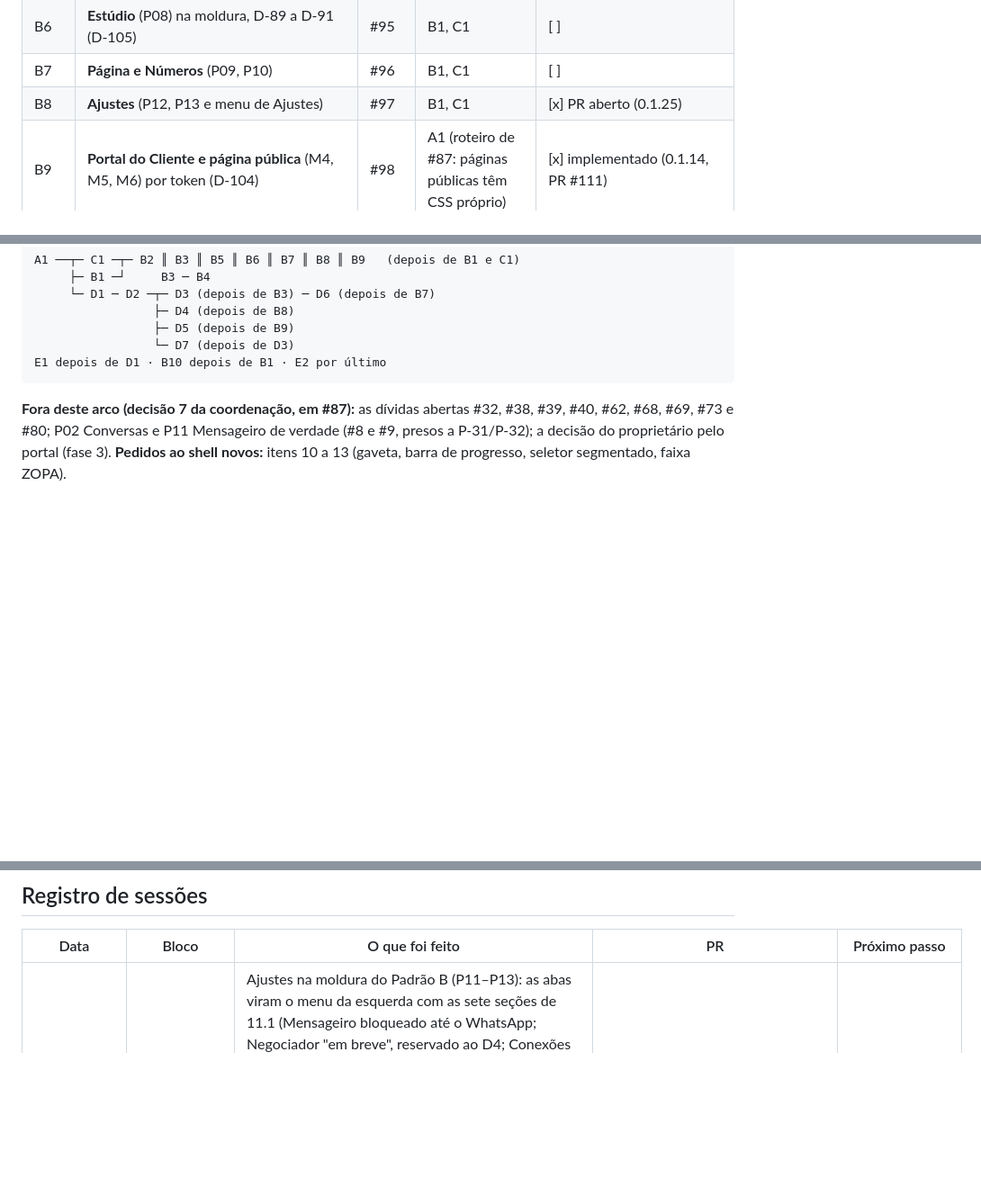
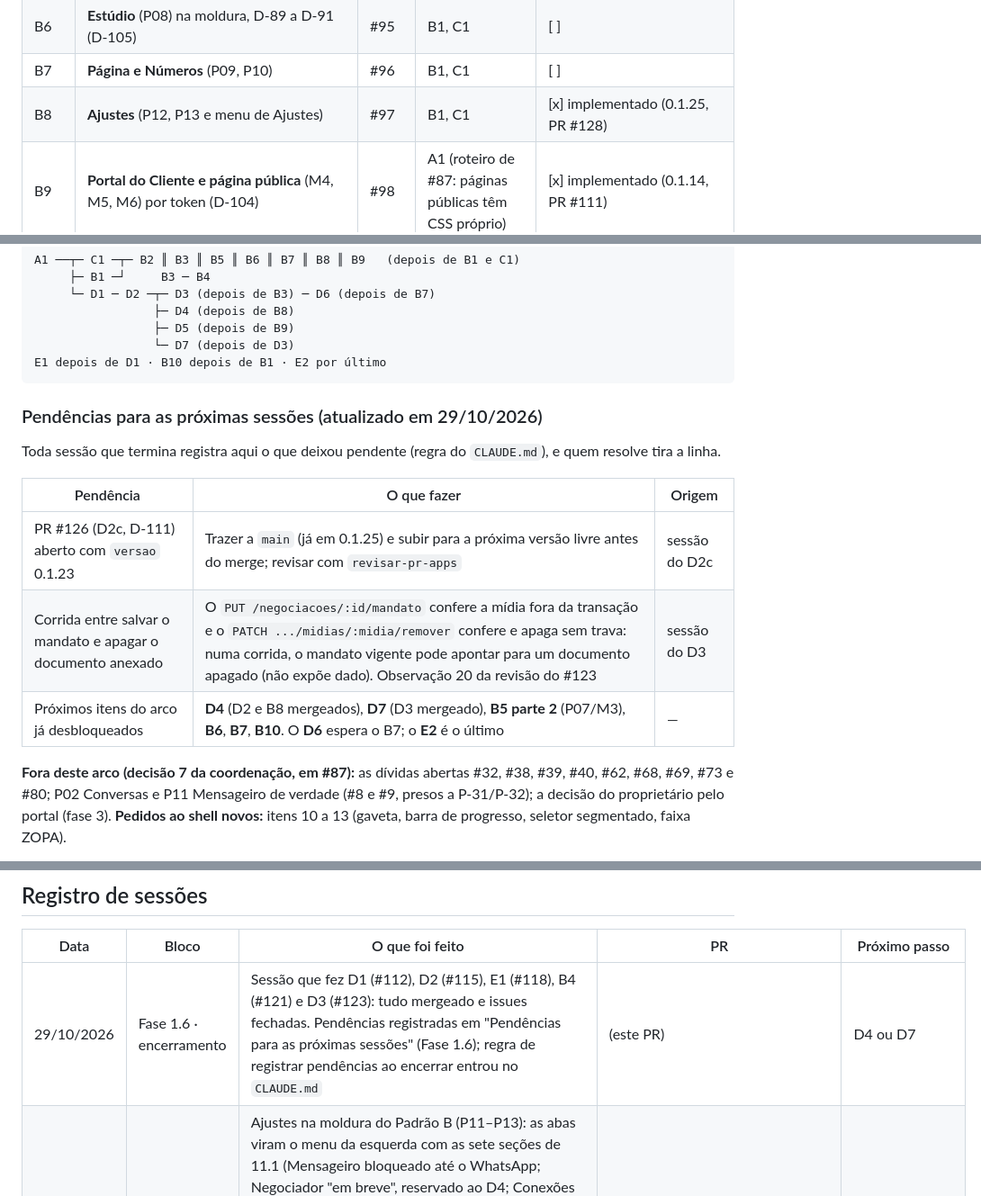
Before and after one commit to rafaleandrog/app-corretor, a Markdown page: specs/plano_de_implementacao.md, 3 parts joined by grey strips. Shown at 90% size. Drawn GitHub-style; blank space fills up the shorter version.

Commit message:
Plano e CLAUDE.md: pendências registradas no repositório ao encerrar a sessão (#129)
Seção "Pendências para as próximas sessões" na Fase 1.6 (PR #126 com
versão a subir, corrida do anexo do mandato, itens desbloqueados), B8
marcado como implementado, linha no registro e a regra no CLAUDE.md.


Claude-Session: https://claude.ai/code/session_0116dbAnNXnXPAqDGL51BP5G

Co-authored-by: Claude <noreply@anthropic.com>

````diff
--- a/specs/plano_de_implementacao.md
+++ b/specs/plano_de_implementacao.md
@@ -69,7 +69,7 @@ Plano aprovado pelo dono em 27/10. Fonte: spec 1.2 — 2.8, 5.1, 6.16, 7.1, 10.9
 | B5 | **Imóveis** (P06, P07, M3): carteira em lista com miniatura (D-106) | #94 | B1, C1 | [~] parte 1 (P06) implementada (0.1.19, PR #116); falta a parte 2 (P07/M3, novo imóvel em 4 passos) |
 | B6 | **Estúdio** (P08) na moldura, D-89 a D-91 (D-105) | #95 | B1, C1 | [ ] |
 | B7 | **Página e Números** (P09, P10) | #96 | B1, C1 | [ ] |
-| B8 | **Ajustes** (P12, P13 e menu de Ajustes) | #97 | B1, C1 | [x] PR aberto (0.1.25) |
+| B8 | **Ajustes** (P12, P13 e menu de Ajustes) | #97 | B1, C1 | [x] implementado (0.1.25, PR #128) |
 | B9 | **Portal do Cliente e página pública** (M4, M5, M6) por token (D-104) | #98 | A1 (roteiro de #87: páginas públicas têm CSS próprio) | [x] implementado (0.1.14, PR #111) |
 | B10 | **Busca global e atalhos** (11.7) | #99 | B1 | [ ] |
 | D1 | **Dados da negociação** (6.16): tabelas, eventos, semente idempotente do Apêndice D | #100 | A1 | [x] implementado (0.1.13, PR #112) |
@@ -91,6 +91,16 @@ A1 ──┬─ C1 ─┬─ B2 ║ B3 ║ B5 ║ B6 ║ B7 ║ B8 ║ B9   (dep
                  └─ D7 (depois de D3)
 E1 depois de D1 · B10 depois de B1 · E2 por último
 ```
+
+### Pendências para as próximas sessões (atualizado em 29/10/2026)
+
+Toda sessão que termina registra aqui o que deixou pendente (regra do `CLAUDE.md`), e quem resolve tira a linha.
+
+| Pendência | O que fazer | Origem |
+|---|---|---|
+| PR #126 (D2c, D-111) aberto com `versao` 0.1.23 | Trazer a `main` (já em 0.1.25) e subir para a próxima versão livre antes do merge; revisar com `revisar-pr-apps` | sessão do D2c |
+| Corrida entre salvar o mandato e apagar o documento anexado | O `PUT /negociacoes/:id/mandato` confere a mídia fora da transação e o `PATCH .../midias/:midia/remover` confere e apaga sem trava: numa corrida, o mandato vigente pode apontar para um documento apagado (não expõe dado). Observação 20 da revisão do #123 | sessão do D3 |
+| Próximos itens do arco já desbloqueados | **D4** (D2 e B8 mergeados), **D7** (D3 mergeado), **B5 parte 2** (P07/M3), **B6**, **B7**, **B10**. O **D6** espera o B7; o **E2** é o último | — |
 
 **Fora deste arco (decisão 7 da coordenação, em #87):** as dívidas abertas #32, #38, #39, #40, #62, #68, #69, #73 e #80; P02 Conversas e P11 Mensageiro de verdade (#8 e #9, presos a P-31/P-32); a decisão do proprietário pelo portal (fase 3). **Pedidos ao shell novos:** itens 10 a 13 (gaveta, barra de progresso, seletor segmentado, faixa ZOPA).
 
@@ -130,6 +140,7 @@ Agente de voz que liga; anúncios pagos; adiantamento de comissão e crédito; r
 
 | Data | Bloco | O que foi feito | PR | Próximo passo |
 |---|---|---|---|---|
+| 29/10/2026 | Fase 1.6 · encerramento | Sessão que fez D1 (#112), D2 (#115), E1 (#118), B4 (#121) e D3 (#123): tudo mergeado e issues fechadas. Pendências registradas em "Pendências para as próximas sessões" (Fase 1.6); regra de registrar pendências ao encerrar entrou no `CLAUDE.md` | (este PR) | D4 ou D7 |
 | 29/10/2026 | Fase 1.6 · B8 | Ajustes na moldura do Padrão B (P11–P13): as abas viram o menu da esquerda com as sete seções de 11.1 (Mensageiro bloqueado até o WhatsApp; Negociador "em breve", reservado ao D4; Conexões com Instagram real, WhatsApp "ainda não disponível" e Agenda "fase 6"; Conta e marca juntas, CRECI sem selo; Funil e abordagens; Horário de atendimento; Privacidade com consentimento e exportação); centro com a seção e direita com a ajuda curta, o Assistente e o aviso do CRECI (C1) em Conta e marca. `?aba=` mantido; `/conta`, `/ajustes/<seção>` e o antigo `?aba=marca`/`/ajustes/marca` como apelidos; `/ajustes/conexoes` segue o retorno do Instagram. Plano e créditos fora (D-87). `testes/ajustes-chromium.test.ts`; versão 0.1.25 | (este PR) | D4 (Ajustes › Negociador) |
 | 29/10/2026 | Fase 1.6 · D3 (extras) | Do PR #125, fechado por duplicar o #123: `POST /negociacoes/:id/decisao` com `canal: wa_me` e cliente sem telefone de WhatsApp válido responde `422 SEM_WHATSAPP` antes de gravar (a sugestão continua pendente); com a aba barrada pelo navegador, o alerta traz o texto pronto e o link; testes do aceite só com confirmação e do Fazer agora no Chromium; versão 0.1.24 | #127 | D4 (espera B8), D6 (espera B7), D7 |
 | 29/10/2026 | Fase 1.6 · D3 | Telas da negociação (0.1.23): Clientes › Negociações (P15; M8 pela moldura no celular) com a lista e os filtros de 11.1, a faixa (marcas em ordem de valor e a ZOPA, com o recuo mascarado; régua desenhada espera o pedido ao shell 13), a escada, a última fala, o cartão "Negociador sugere" (Enviar, Fazer agora, Editar com revalidação, Descartar), Assumir/Devolver; à direita o mandato (recuo e BATNA "•••• mostrar", só da rota própria), a leitura do comprador e Passar ao proprietário (aceite com confirmação). Mandato (P16) em `urbi-modal` com 4 blocos e a mesma `validarMandato` ao digitar. Aba Negociação na ficha, Criar › Nova proposta e Registrar proposta do Funil. `GET /negociacoes/:id` traz a sugestão pendente e a última fala | PR de #102 | Revisão do PR; depois D4 (espera B8) |
````
Also changed, not shown: CLAUDE.md (+1 -0 lines).
